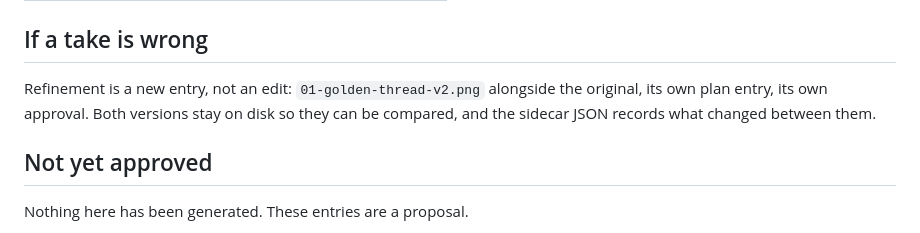
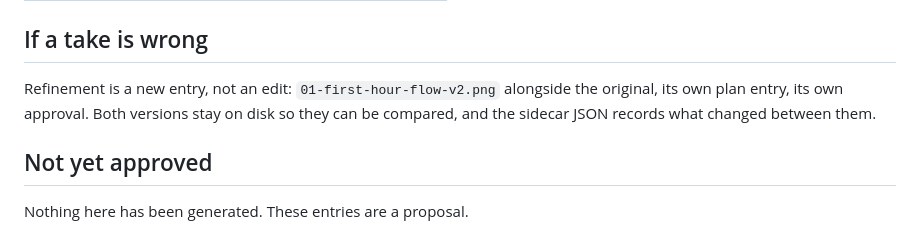
Before and after one commit to beekeeper-lab/golden-thread-quest, a Markdown page: IMAGE-PLAN.md, the part around one of its changes. GitHub-like rendering.

```diff
--- a/IMAGE-PLAN.md
+++ b/IMAGE-PLAN.md
@@ -201,9 +232,9 @@ the only source of any information in the guide.
 
 ## If a take is wrong
 
-Refinement is a new entry, not an edit: `01-golden-thread-v2.png` alongside the original, its
-own plan entry, its own approval. Both versions stay on disk so they can be compared, and the
-sidecar JSON records what changed between them.
+Refinement is a new entry, not an edit: `01-first-hour-flow-v2.png` alongside the original,
+its own plan entry, its own approval. Both versions stay on disk so they can be compared, and
+the sidecar JSON records what changed between them.
 
 ## Not yet approved
 
```
Also changed, not shown: other parts of IMAGE-PLAN.md (+156 -125 lines), docs/USER-GUIDE.md (+7 -7 lines).
